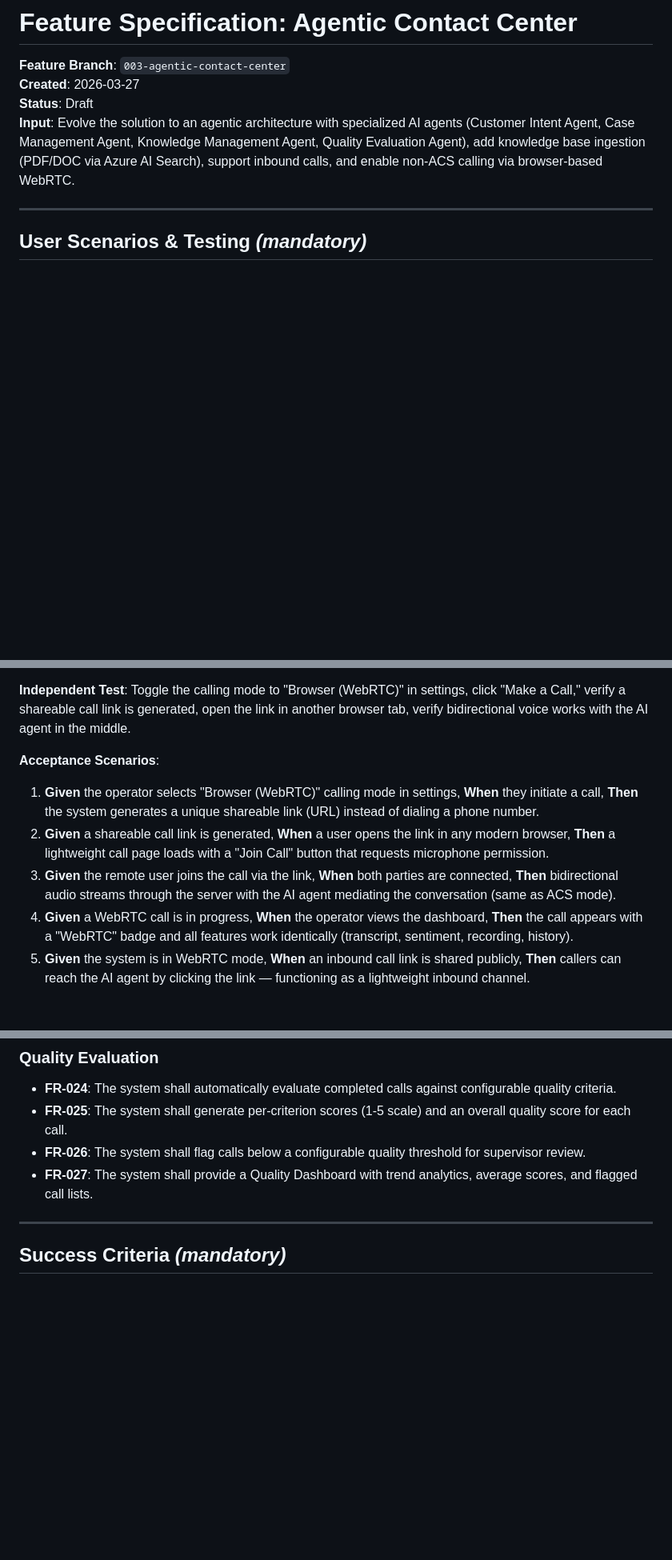
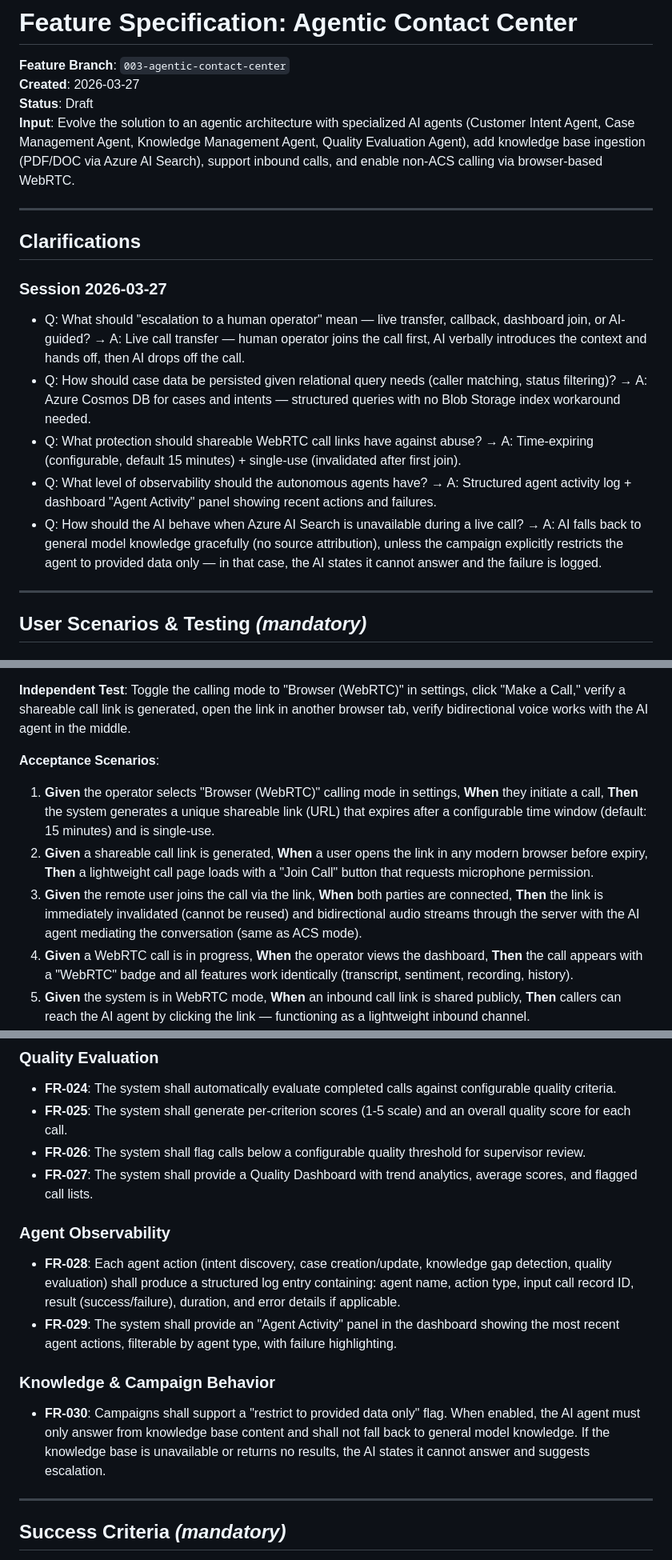
Before and after one commit to loukt/CallCenterPOC, a Markdown page: specs/003-agentic-contact-center/spec.md, 3 parts joined by grey strips. Shown at 80% size. Drawn GitHub-style; blank space fills up the shorter version.

```diff
--- a/specs/003-agentic-contact-center/spec.md
+++ b/specs/003-agentic-contact-center/spec.md
@@ -4,6 +4,18 @@
 **Created**: 2026-03-27
 **Status**: Draft
 **Input**: Evolve the solution to an agentic architecture with specialized AI agents (Customer Intent Agent, Case Management Agent, Knowledge Management Agent, Quality Evaluation Agent), add knowledge base ingestion (PDF/DOC via Azure AI Search), support inbound calls, and enable non-ACS calling via browser-based WebRTC.
+
+---
+
+## Clarifications
+
+### Session 2026-03-27
+
+- Q: What should "escalation to a human operator" mean — live transfer, callback, dashboard join, or AI-guided? → A: Live call transfer — human operator joins the call first, AI verbally introduces the context and hands off, then AI drops off the call.
+- Q: How should case data be persisted given relational query needs (caller matching, status filtering)? → A: Azure Cosmos DB for cases and intents — structured queries with no Blob Storage index workaround needed.
+- Q: What protection should shareable WebRTC call links have against abuse? → A: Time-expiring (configurable, default 15 minutes) + single-use (invalidated after first join).
+- Q: What level of observability should the autonomous agents have? → A: Structured agent activity log + dashboard "Agent Activity" panel showing recent actions and failures.
+- Q: How should the AI behave when Azure AI Search is unavailable during a live call? → A: AI falls back to general model knowledge gracefully (no source attribution), unless the campaign explicitly restricts the agent to provided data only — in that case, the AI states it cannot answer and the failure is logged.
 
 ---
 
@@ -76,9 +88,9 @@ As an operator, I want to be able to make and receive calls directly from the br
 
 **Acceptance Scenarios**:
 
-1. **Given** the operator selects "Browser (WebRTC)" calling mode in settings, **When** they initiate a call, **Then** the system generates a unique shareable link (URL) instead of dialing a phone number.
-2. **Given** a shareable call link is generated, **When** a user opens the link in any modern browser, **Then** a lightweight call page loads with a "Join Call" button that requests microphone permission.
-3. **Given** the remote user joins the call via the link, **When** both parties are connected, **Then** bidirectional audio streams through the server with the AI agent mediating the conversation (same as ACS mode).
+1. **Given** the operator selects "Browser (WebRTC)" calling mode in settings, **When** they initiate a call, **Then** the system generates a unique shareable link (URL) that expires after a configurable time window (default: 15 minutes) and is single-use.
+2. **Given** a shareable call link is generated, **When** a user opens the link in any modern browser before expiry, **Then** a lightweight call page loads with a "Join Call" button that requests microphone permission.
+3. **Given** the remote user joins the call via the link, **When** both parties are connected, **Then** the link is immediately invalidated (cannot be reused) and bidirectional audio streams through the server with the AI agent mediating the conversation (same as ACS mode).
 4. **Given** a WebRTC call is in progress, **When** the operator views the dashboard, **Then** the call appears with a "WebRTC" badge and all features work identically (transcript, sentiment, recording, history).
 5. **Given** the system is in WebRTC mode, **When** an inbound call link is shared publicly, **Then** callers can reach the AI agent by clicking the link — functioning as a lightweight inbound channel.
 6. **Given** the operator wants to switch back to ACS mode, **When** they change the calling mode in settings, **Then** subsequent calls use ACS telephony as before (no restart required).
@@ -185,6 +197,15 @@ As a supervisor, I want an AI agent that automatically evaluates the quality of
 - **FR-026**: The system shall flag calls below a configurable quality threshold for supervisor review.
 - **FR-027**: The system shall provide a Quality Dashboard with trend analytics, average scores, and flagged call lists.
 
+### Agent Observability
+
+- **FR-028**: Each agent action (intent discovery, case creation/update, knowledge gap detection, quality evaluation) shall produce a structured log entry containing: agent name, action type, input call record ID, result (success/failure), duration, and error details if applicable.
+- **FR-029**: The system shall provide an "Agent Activity" panel in the dashboard showing the most recent agent actions, filterable by agent type, with failure highlighting.
+
+### Knowledge & Campaign Behavior
+
+- **FR-030**: Campaigns shall support a "restrict to provided data only" flag. When enabled, the AI agent must only answer from knowledge base content and shall not fall back to general model knowledge. If the knowledge base is unavailable or returns no results, the AI states it cannot answer and suggests escalation.
+
 ---
 
 ## Success Criteria *(mandatory)*
```
Also changed, not shown: other parts of specs/003-agentic-contact-center/spec.md (+18 -7 lines).
